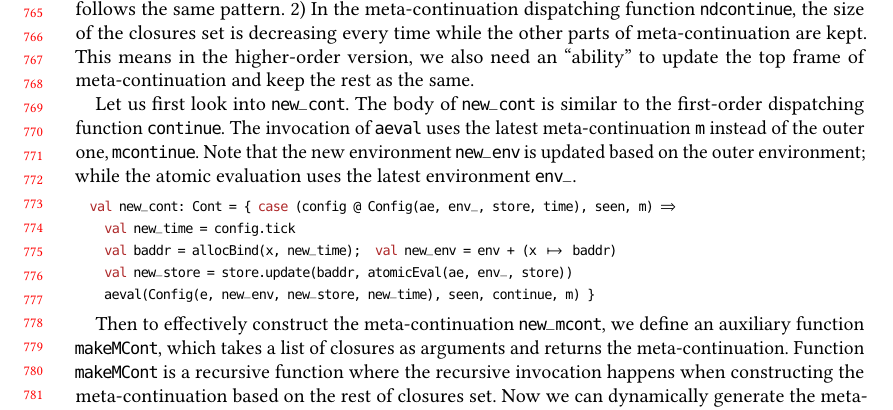
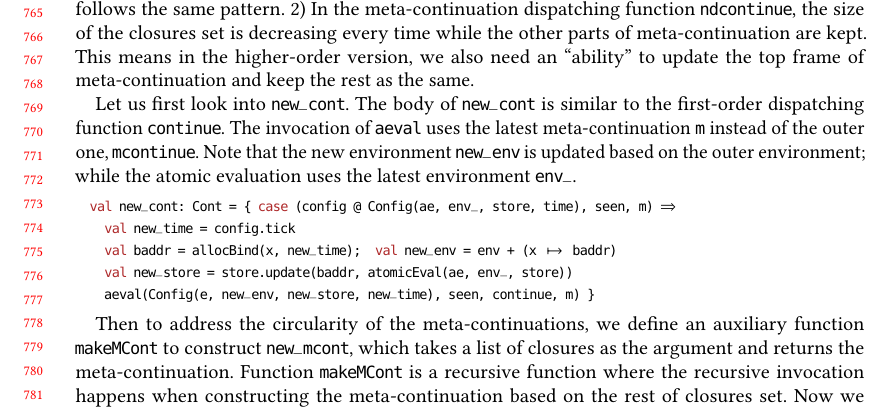
Before and after one commit to Kraks/RefuncAAM, a LaTeX paper (paper/paper.tex): part of page 16 of 27, cut so that both start at the same text. Compiled offline with pdfLaTeX.

Commit message:
misc revision

```diff
--- a/paper/paper.tex
+++ b/paper/paper.tex
@@ -1360,8 +1360,9 @@ while the atomic evaluation uses the latest environment @env_@.
     aeval(Config(e, new_env, new_store, new_time), seen, continue, m) }
 \end{lstlisting}
 
-Then to effectively construct the meta-continuation @new_mcont@, we define an auxiliary function
-@makeMCont@, which takes a list of closures as arguments and returns the meta-continuation.
+Then to address the circularity of the meta-continuations, we define an auxiliary function
+@makeMCont@ to construct @new_mcont@, which takes a list of closures as the argument and returns
+the meta-continuation.
 Function @makeMCont@ is a recursive function where the recursive invocation happens when
 constructing the meta-continuation based on the rest of closures set.
 Now we can dynamically generate the meta-continuation inside of a meta-continuation.
```
